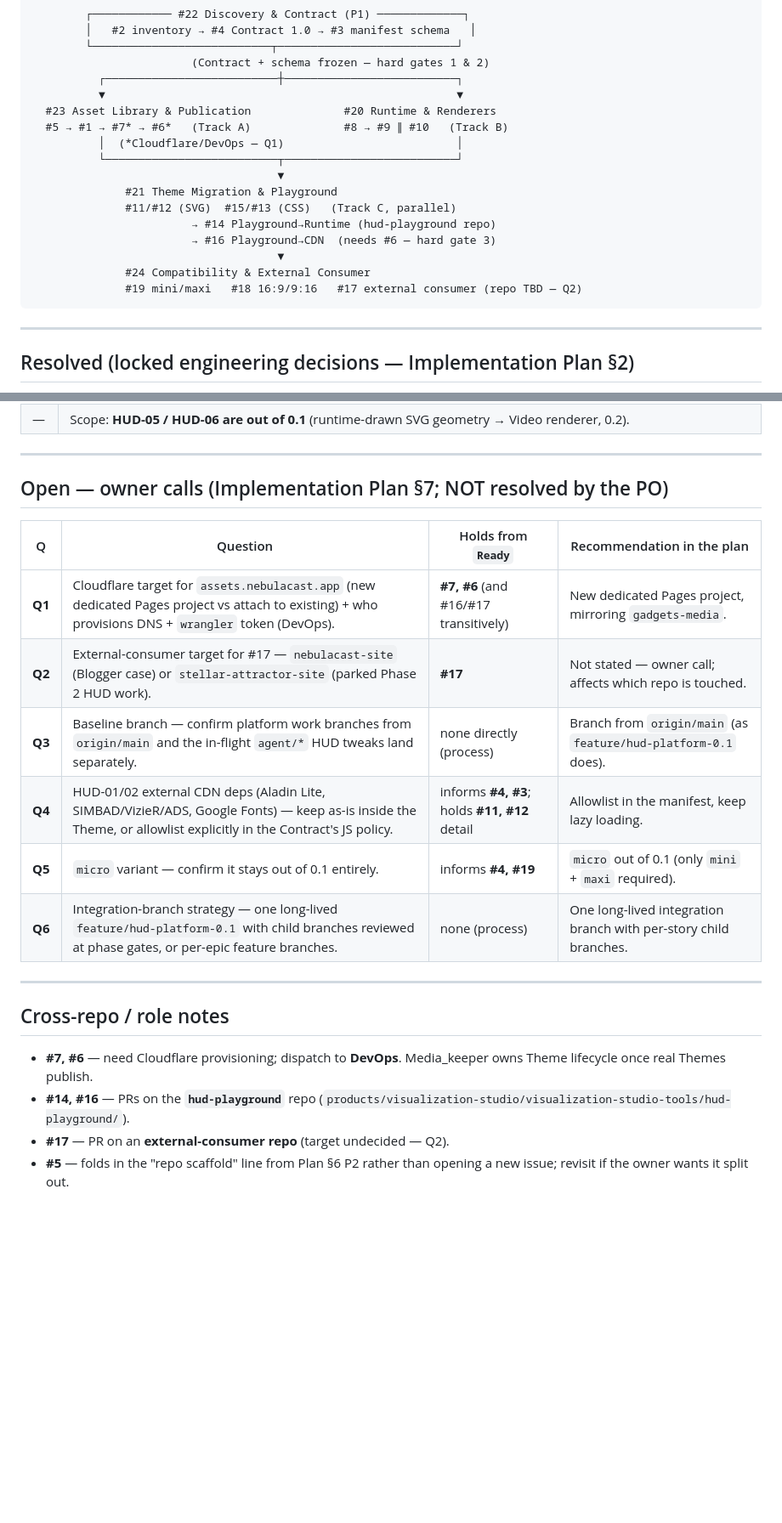
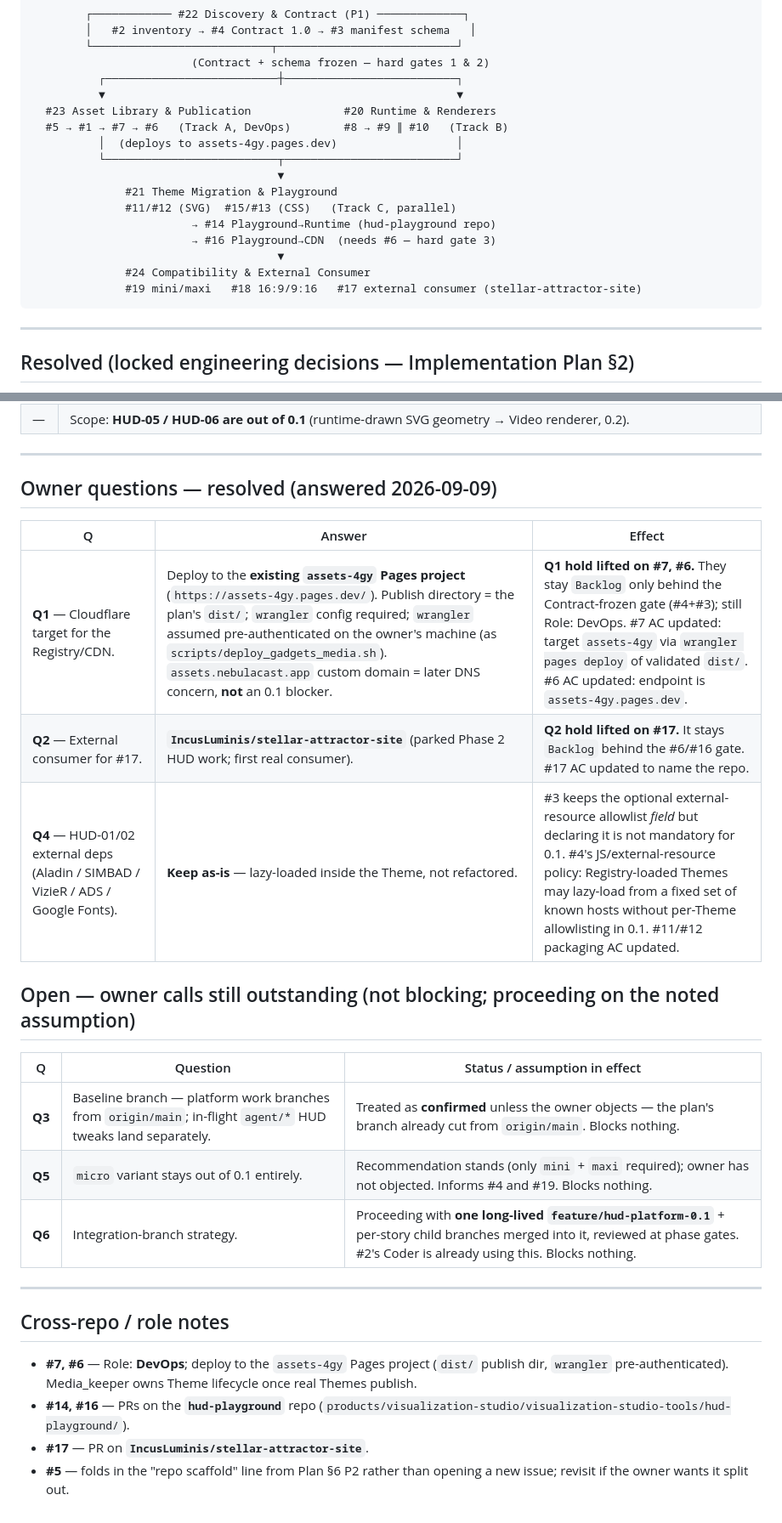
Before and after one commit to IncusLuminis/assets, a Markdown page: ROADMAP.md, 2 parts joined by grey strips. Shown at 85% size. Rendered like a GitHub page; blank space fills up the shorter version.

````diff
--- a/ROADMAP.md
+++ b/ROADMAP.md
@@ -86,8 +87,8 @@ Priorities are **Medium** across the board and target dates are blank — the so
           ┌──────────────────────────┼──────────────────────────┐
           ▼                                                     ▼
   #23 Asset Library & Publication              #20 Runtime & Renderers
-  #5 → #1 → #7* → #6*   (Track A)              #8 → #9 ∥ #10   (Track B)
-          │  (*Cloudflare/DevOps — Q1)                          │
+  #5 → #1 → #7 → #6   (Track A, DevOps)        #8 → #9 ∥ #10   (Track B)
+          │  (deploys to assets-4gy.pages.dev)                  │
           └──────────────────────────┬──────────────────────────┘
                                      ▼
               #21 Theme Migration & Playground
@@ -96,7 +97,7 @@ Priorities are **Medium** across the board and target dates are blank — the so
                         → #16 Playground→CDN  (needs #6 — hard gate 3)
                                      ▼
               #24 Compatibility & External Consumer
-              #19 mini/maxi   #18 16:9/9:16   #17 external consumer (repo TBD — Q2)
+              #19 mini/maxi   #18 16:9/9:16   #17 external consumer (stellar-attractor-site)
 ```
 
 ---
@@ -120,22 +121,27 @@ Priorities are **Medium** across the board and target dates are blank — the so
 
 ---
 
-## Open — owner calls (Implementation Plan §7; NOT resolved by the PO)
+## Owner questions — resolved (answered 2026-09-09)
 
-| Q | Question | Holds from `Ready` | Recommendation in the plan |
-|---|---|---|---|
-| **Q1** | Cloudflare target for `assets.nebulacast.app` (new dedicated Pages project vs attach to existing) + who provisions DNS + `wrangler` token (DevOps). | **#7, #6** (and #16/#17 transitively) | New dedicated Pages project, mirroring `gadgets-media`. |
-| **Q2** | External-consumer target for #17 — `nebulacast-site` (Blogger case) or `stellar-attractor-site` (parked Phase 2 HUD work). | **#17** | Not stated — owner call; affects which repo is touched. |
-| **Q3** | Baseline branch — confirm platform work branches from `origin/main` and the in-flight `agent/*` HUD tweaks land separately. | none directly (process) | Branch from `origin/main` (as `feature/hud-platform-0.1` does). |
-| **Q4** | HUD-01/02 external CDN deps (Aladin Lite, SIMBAD/VizieR/ADS, Google Fonts) — keep as-is inside the Theme, or allowlist explicitly in the Contract's JS policy. | informs **#4, #3**; holds **#11, #12** detail | Allowlist in the manifest, keep lazy loading. |
-| **Q5** | `micro` variant — confirm it stays out of 0.1 entirely. | informs **#4, #19** | `micro` out of 0.1 (only `mini` + `maxi` required). |
-| **Q6** | Integration-branch strategy — one long-lived `feature/hud-platform-0.1` with child branches reviewed at phase gates, or per-epic feature branches. | none (process) | One long-lived integration branch with per-story child branches. |
+| Q | Answer | Effect |
+|---|---|---|
+| **Q1** — Cloudflare target for the Registry/CDN. | Deploy to the **existing `assets-4gy` Pages project** (`https://assets-4gy.pages.dev/`). Publish directory = the plan's `dist/`; `wrangler` config required; `wrangler` assumed pre-authenticated on the owner's machine (as `scripts/deploy_gadgets_media.sh`). `assets.nebulacast.app` custom domain = later DNS concern, **not** an 0.1 blocker. | **Q1 hold lifted on #7, #6.** They stay `Backlog` only behind the Contract-frozen gate (#4+#3); still Role: DevOps. #7 AC updated: target `assets-4gy` via `wrangler pages deploy` of validated `dist/`. #6 AC updated: endpoint is `assets-4gy.pages.dev`. |
+| **Q2** — External consumer for #17. | **`IncusLuminis/stellar-attractor-site`** (parked Phase 2 HUD work; first real consumer). | **Q2 hold lifted on #17.** It stays `Backlog` behind the #6/#16 gate. #17 AC updated to name the repo. |
+| **Q4** — HUD-01/02 external deps (Aladin / SIMBAD / VizieR / ADS / Google Fonts). | **Keep as-is** — lazy-loaded inside the Theme, not refactored. | #3 keeps the optional external-resource allowlist *field* but declaring it is not mandatory for 0.1. #4's JS/external-resource policy: Registry-loaded Themes may lazy-load from a fixed set of known hosts without per-Theme allowlisting in 0.1. #11/#12 packaging AC updated. |
+
+## Open — owner calls still outstanding (not blocking; proceeding on the noted assumption)
+
+| Q | Question | Status / assumption in effect |
+|---|---|---|
+| **Q3** | Baseline branch — platform work branches from `origin/main`; in-flight `agent/*` HUD tweaks land separately. | Treated as **confirmed** unless the owner objects — the plan's branch already cut from `origin/main`. Blocks nothing. |
+| **Q5** | `micro` variant stays out of 0.1 entirely. | Recommendation stands (only `mini` + `maxi` required); owner has not objected. Informs #4 and #19. Blocks nothing. |
+| **Q6** | Integration-branch strategy. | Proceeding with **one long-lived `feature/hud-platform-0.1`** + per-story child branches merged into it, reviewed at phase gates. #2's Coder is already using this. Blocks nothing. |
 
 ---
 
 ## Cross-repo / role notes
 
-- **#7, #6** — need Cloudflare provisioning; dispatch to **DevOps**. Media_keeper owns Theme lifecycle once real Themes publish.
+- **#7, #6** — Role: **DevOps**; deploy to the `assets-4gy` Pages project (`dist/` publish dir, `wrangler` pre-authenticated). Media_keeper owns Theme lifecycle once real Themes publish.
 - **#14, #16** — PRs on the **`hud-playground`** repo (`products/visualization-studio/visualization-studio-tools/hud-playground/`).
-- **#17** — PR on an **external-consumer repo** (target undecided — Q2).
+- **#17** — PR on **`IncusLuminis/stellar-attractor-site`**.
 - **#5** — folds in the "repo scaffold" line from Plan §6 P2 rather than opening a new issue; revisit if the owner wants it split out.
````
Also changed, not shown: other parts of ROADMAP.md (+8 -7 lines), docs/architecture/HUD_Platform_Implementation_Plan_0.1.md (+11 -6 lines).
